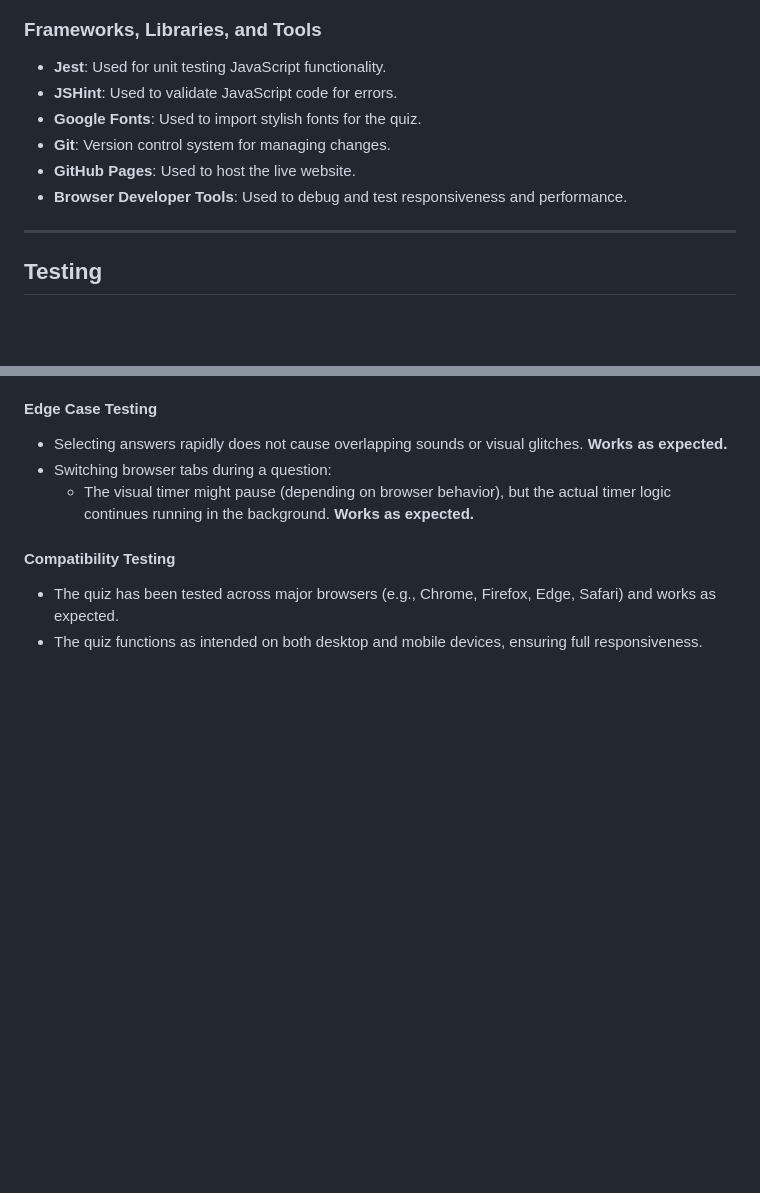
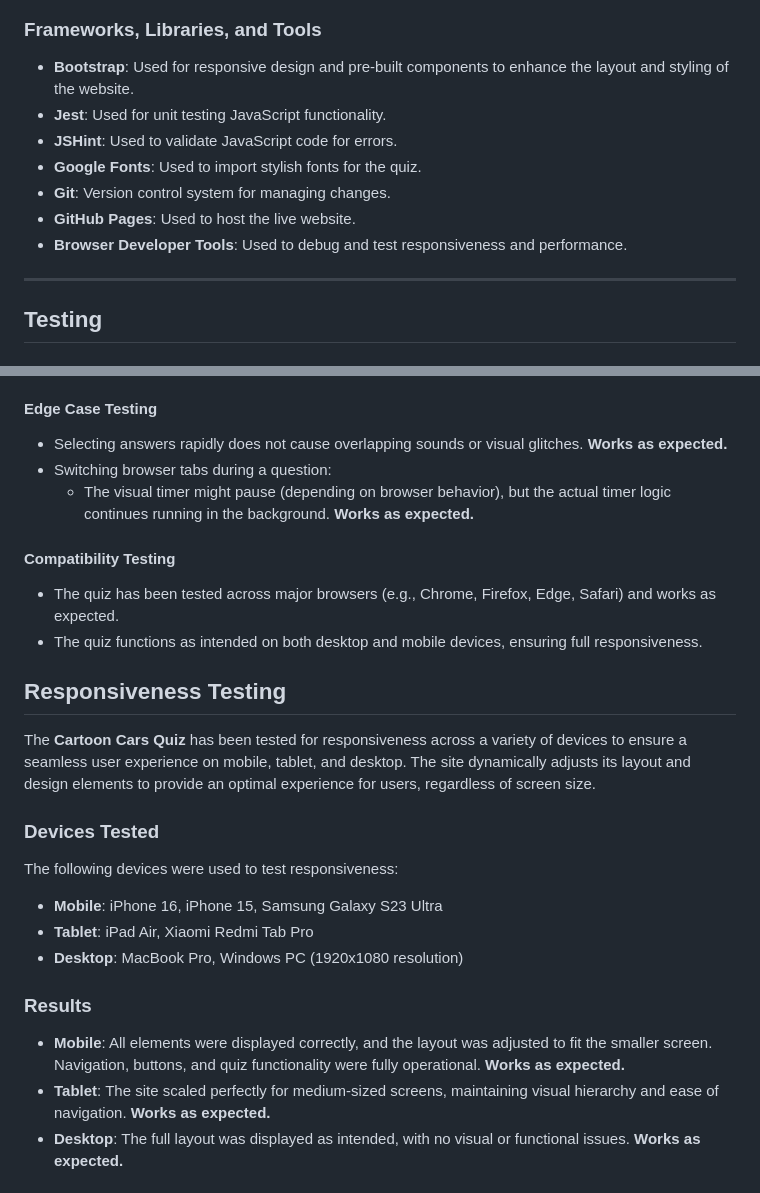
Before and after one commit to martiiann/milestone-project-2, a Markdown page: README.md, 2 parts joined by grey strips. Rendered like a GitHub page; blank space fills up the shorter version.

```diff
--- a/README.md
+++ b/README.md
@@ -84,12 +104,14 @@ Here are the wireframes for the website:
 ![Home and Quiz Page on mobile](README%20Images/wpwf.png)
 
 ### Frameworks, Libraries, and Tools
+- **Bootstrap**: Used for responsive design and pre-built components to enhance the layout and styling of the website.
 - **Jest**: Used for unit testing JavaScript functionality.
 - **JSHint**: Used to validate JavaScript code for errors.
 - **Google Fonts**: Used to import stylish fonts for the quiz.
 - **Git**: Version control system for managing changes.
 - **GitHub Pages**: Used to host the live website.
 - **Browser Developer Tools**: Used to debug and test responsiveness and performance.
+
 
 ---
 
@@ -143,3 +165,19 @@ Here are the wireframes for the website:
 #### Compatibility Testing
 - The quiz has been tested across major browsers (e.g., Chrome, Firefox, Edge, Safari) and works as expected.
 - The quiz functions as intended on both desktop and mobile devices, ensuring full responsiveness.
+
+## Responsiveness Testing
+
+The **Cartoon Cars Quiz** has been tested for responsiveness across a variety of devices to ensure a seamless user experience on mobile, tablet, and desktop. The site dynamically adjusts its layout and design elements to provide an optimal experience for users, regardless of screen size.
+
+### Devices Tested
+The following devices were used to test responsiveness:
+- **Mobile**: iPhone 16, iPhone 15, Samsung Galaxy S23 Ultra
+- **Tablet**: iPad Air, Xiaomi Redmi Tab Pro
+- **Desktop**: MacBook Pro, Windows PC (1920x1080 resolution)
+
+### Results
+- **Mobile**: All elements were displayed correctly, and the layout was adjusted to fit the smaller screen. Navigation, buttons, and quiz functionality were fully operational. **Works as expected.**
+- **Tablet**: The site scaled perfectly for medium-sized screens, maintaining visual hierarchy and ease of navigation. **Works as expected.**
+- **Desktop**: The full layout was displayed as intended, with no visual or functional issues. **Works as expected.**
+
```
Also changed, not shown: other parts of README.md (+35 -2 lines), README Images/desktoprtest.png (added), README Images/fredoka-02.jpg (added), README Images/images.png (added), README Images/mobilertest.png (added), README Images/tabletrtest.png (added).
